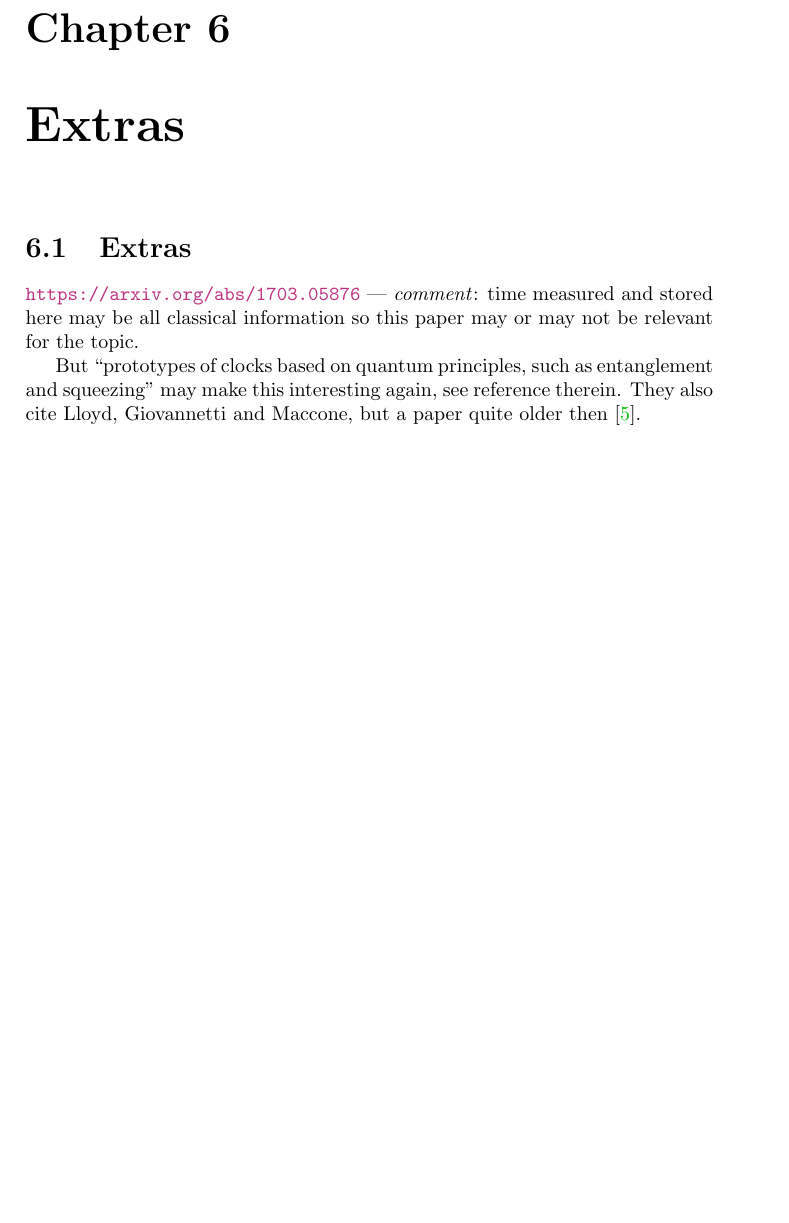
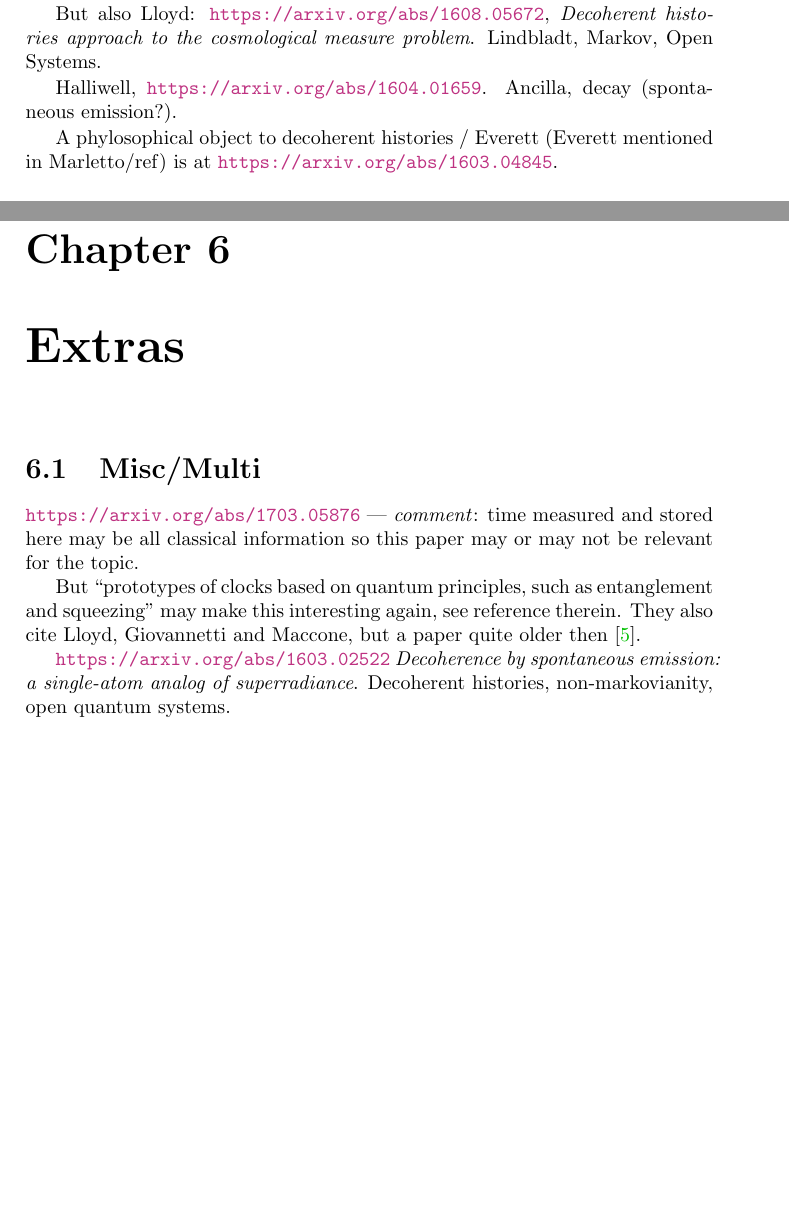
Before and after one commit to gderosa/timeq, a LaTeX thesis (main.tex, which reads misc/misc.tex, pw/review.tex): part of page 17 of 26 before the commit and two parts of pages 11 and 17 of 26 after it, the two joined at a grey line, cut at the place of the change, the shorter picture padded with empty space. Compiled offline with pdfLaTeX.

Commit message:
decoherent histories

```diff
--- a/misc/misc.tex
+++ b/misc/misc.tex
@@ -1,4 +1,4 @@
-\section{Extras}
+\section{Misc/Multi}
 
 \url{https://arxiv.org/abs/1703.05876}
 --- \emph{comment}: time measured and stored here
@@ -11,3 +11,7 @@ such as entanglement and squeezing''
 may make this interesting again, see reference therein.
 They also cite Lloyd, Giovannetti and Maccone,
 but a paper quite older then \cite{Lloyd:Time}.
+
+\url{https://arxiv.org/abs/1603.02522}
+\emph{Decoherence by spontaneous emission: a single-atom analog of superradiance}.
+Decoherent histories, non-markovianity, open quantum systems.
--- a/pw/review.tex
+++ b/pw/review.tex
@@ -19,4 +19,14 @@ respectively.
 Ref \cite{LeggettGarg+PageWootters}.
+
+But also Lloyd: \url{https://arxiv.org/abs/1608.05672},
+\emph{Decoherent histories approach to the cosmological measure problem}.
+Lindbladt, Markov, Open Systems.
+
+Halliwell, \url{https://arxiv.org/abs/1604.01659}. Ancilla, decay (spontaneous emission?).
+
+A phylosophical object to decoherent histories / Everett (Everett mentioned in Marletto/ref)
+is at
+\url{https://arxiv.org/abs/1603.04845}.
 
 \section{Open questions and observations}
 
```
Also changed, not shown: pw/review.tex (2 more changed lines).
